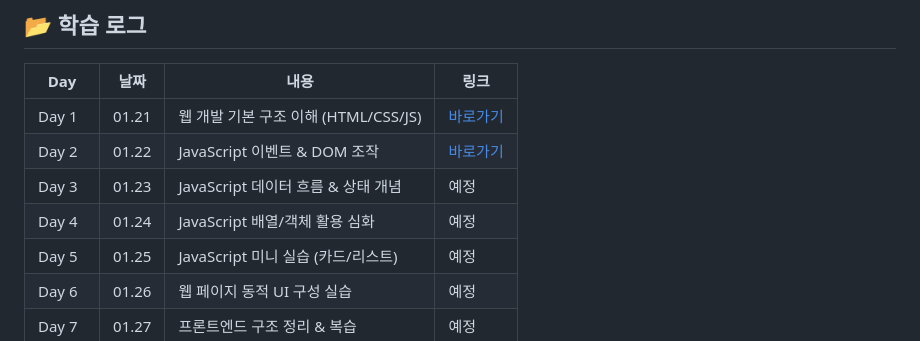
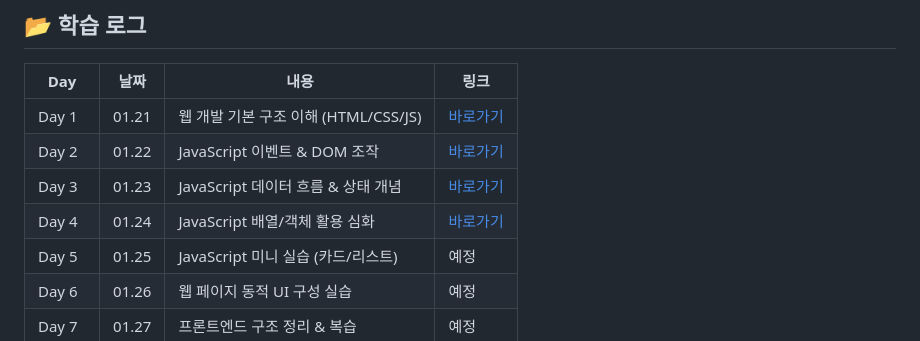
Before and after one commit to Uhsoo02/Front_Study, a Markdown page: README.md, the part around the change. Rendered like a GitHub page.

Commit message:
Update links for Day 3 and Day 4 in README

```diff
--- a/README.md
+++ b/README.md
@@ -53,8 +53,8 @@ React 컴포넌트 구조와 API 연동까지 단계적으로 학습한다.
 |----|----|----|----|
 | Day 1 | 01.21 | 웹 개발 기본 구조 이해 (HTML/CSS/JS) | [바로가기](./day1) |
 | Day 2 | 01.22 | JavaScript 이벤트 & DOM 조작 | [바로가기](./day2) |
-| Day 3 | 01.23 | JavaScript 데이터 흐름 & 상태 개념 | 예정 |
-| Day 4 | 01.24 | JavaScript 배열/객체 활용 심화 | 예정 |
+| Day 3 | 01.23 | JavaScript 데이터 흐름 & 상태 개념 | [바로가기](./day3) |
+| Day 4 | 01.24 | JavaScript 배열/객체 활용 심화 | [바로가기](./day4) |
 | Day 5 | 01.25 | JavaScript 미니 실습 (카드/리스트) | 예정 |
 | Day 6 | 01.26 | 웹 페이지 동적 UI 구성 실습 | 예정 |
 | Day 7 | 01.27 | 프론트엔드 구조 정리 & 복습 | 예정 |
```
